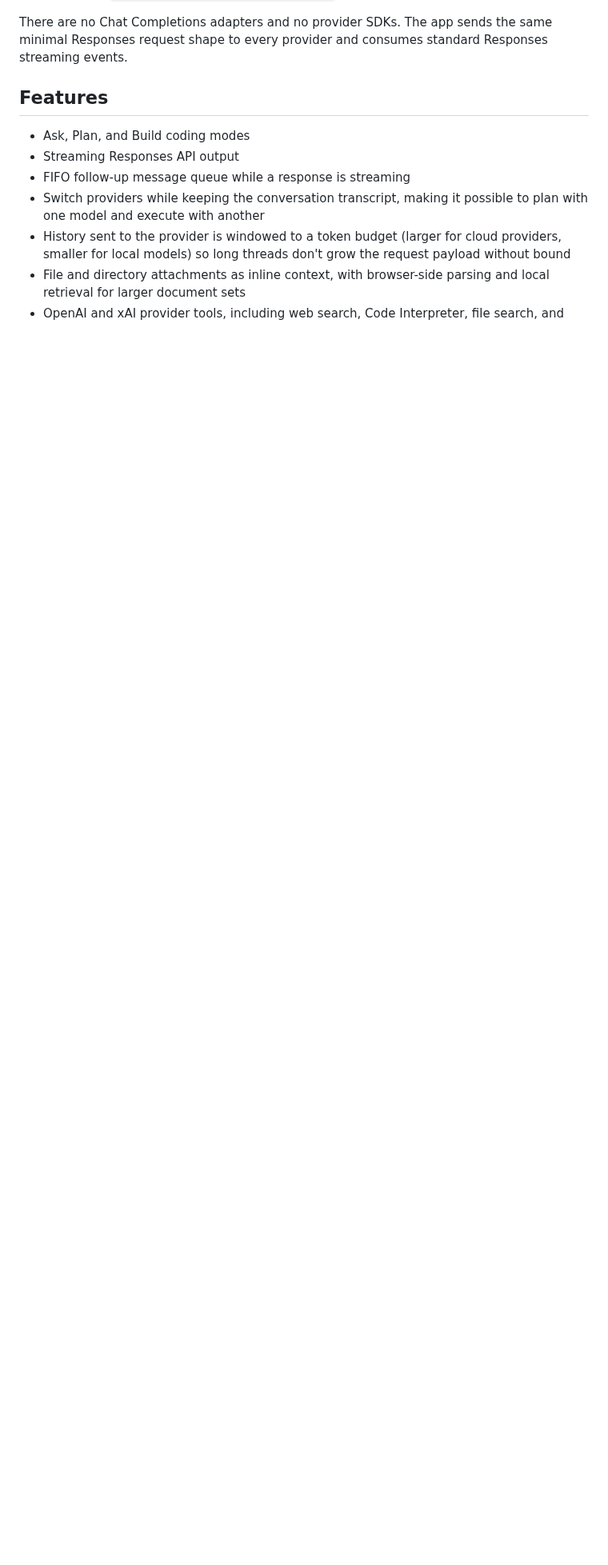
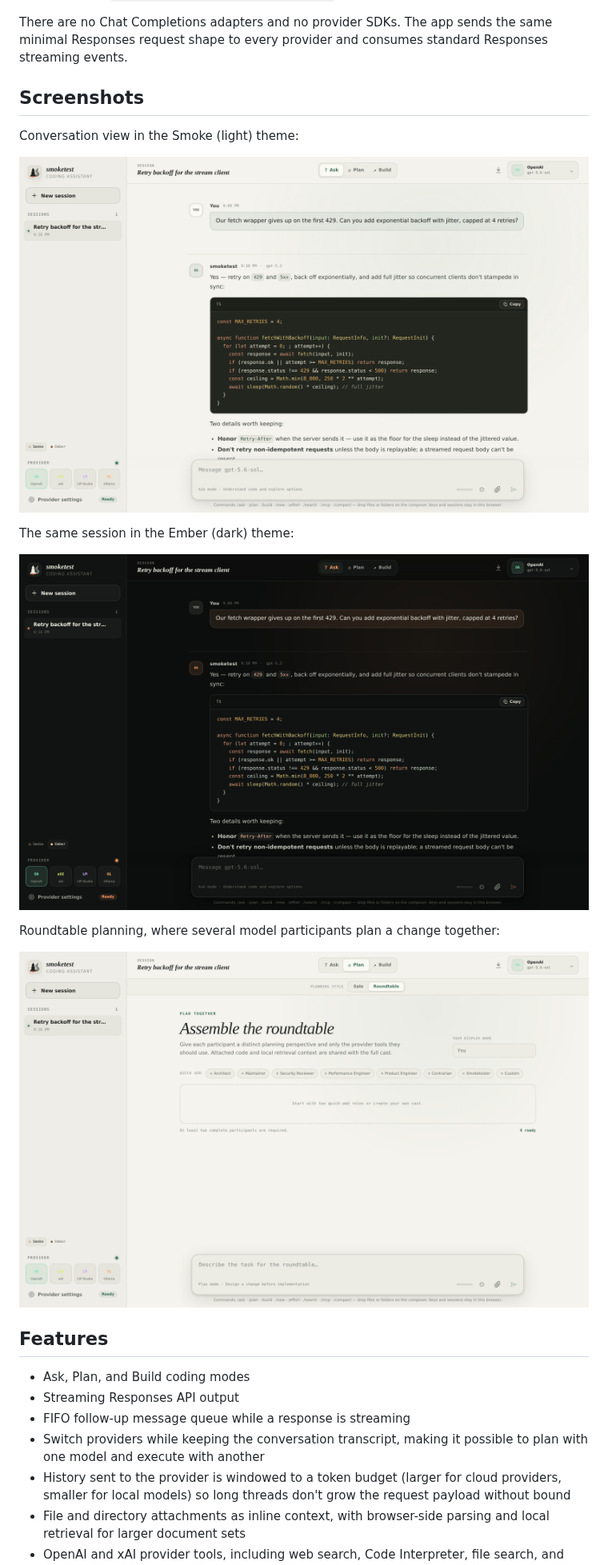
Before and after one commit to h1ddenpr0cess20/smoketest, a Markdown page: README.md, the part around the change. Shown at 80% size. GitHub-like rendering; pictures changed too: docs/screenshots/conversation-ember.png (added), docs/screenshots/conversation-smoke.png (added), docs/screenshots/roundtable-setup.png (added); blank space fills up the shorter version.

Commit message:
Add README screenshots of the conversation views and roundtable setup
Co-Authored-By: Claude Fable 5 <noreply@anthropic.com>
Claude-Session: https://claude.ai/code/session_018DpyxyyquguxrmbSmBxuhQ

```diff
--- a/README.md
+++ b/README.md
@@ -19,6 +19,20 @@ smoketest supports four Responses API-compatible targets:
 - **Ollama** — `http://127.0.0.1:11434/v1/responses`
 
 There are no Chat Completions adapters and no provider SDKs. The app sends the same minimal Responses request shape to every provider and consumes standard Responses streaming events.
+
+## Screenshots
+
+Conversation view in the Smoke (light) theme:
+
+![Conversation in the Smoke theme](./docs/screenshots/conversation-smoke.png)
+
+The same session in the Ember (dark) theme:
+
+![Conversation in the Ember theme](./docs/screenshots/conversation-ember.png)
+
+Roundtable planning, where several model participants plan a change together:
+
+![Roundtable planning setup](./docs/screenshots/roundtable-setup.png)
 
 ## Features
 
```
